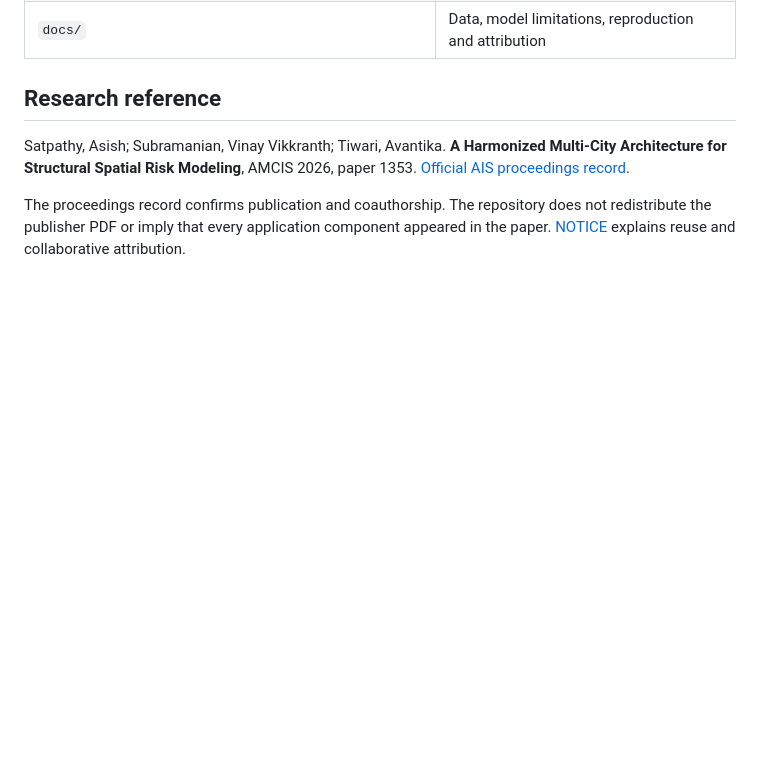
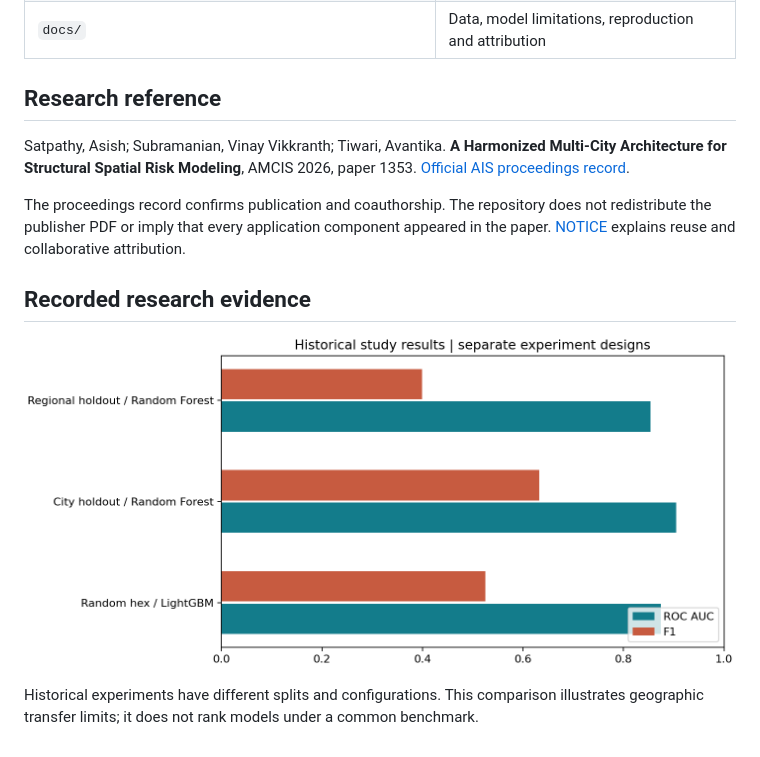
Before and after one commit to Vinay-Vikkranth/gun-violence-geospatial-ml, a Markdown page: README.md, the part around one of its changes. Rendered like a GitHub page; pictures changed too: docs/assets/research-results.png (added); blank space fills up the shorter version.

Commit message:
Add research evidence charts and verified reproduction results

```diff
--- a/README.md
+++ b/README.md
@@ -68,3 +70,9 @@ The source application needs its research artifacts and approved data before it
 Satpathy, Asish; Subramanian, Vinay Vikkranth; Tiwari, Avantika. **A Harmonized Multi-City Architecture for Structural Spatial Risk Modeling**, AMCIS 2026, paper 1353. [Official AIS proceedings record](https://aisel.aisnet.org/amcis2026/sig_dsa/sig_dsa/9/).
 
 The proceedings record confirms publication and coauthorship. The repository does not redistribute the publisher PDF or imply that every application component appeared in the paper. [NOTICE](NOTICE.md) explains reuse and collaborative attribution.
+
+## Recorded research evidence
+
+![Recorded research results](docs/assets/research-results.png)
+
+Historical experiments have different splits and configurations. This comparison illustrates geographic transfer limits; it does not rank models under a common benchmark.
```
Also changed, not shown: other parts of README.md (+2 -0 lines), docs/REPRODUCIBILITY.md (+4 -0 lines), docs/VERIFICATION.md (+6 -0 lines), 1 other file.
